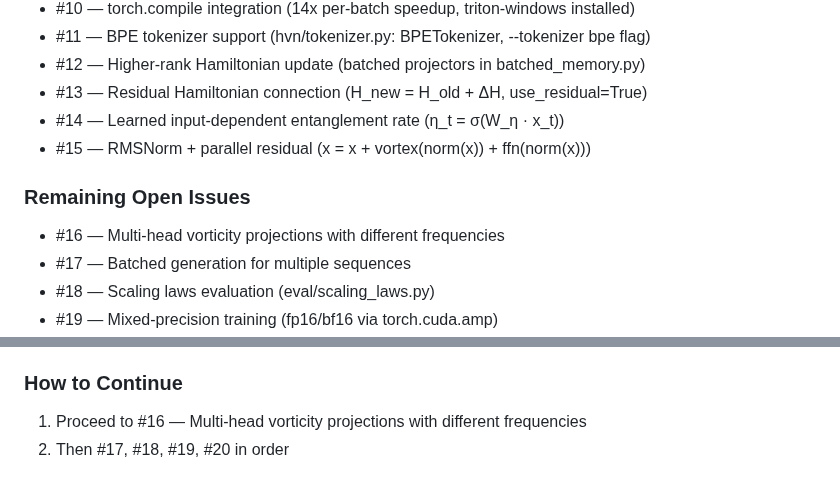
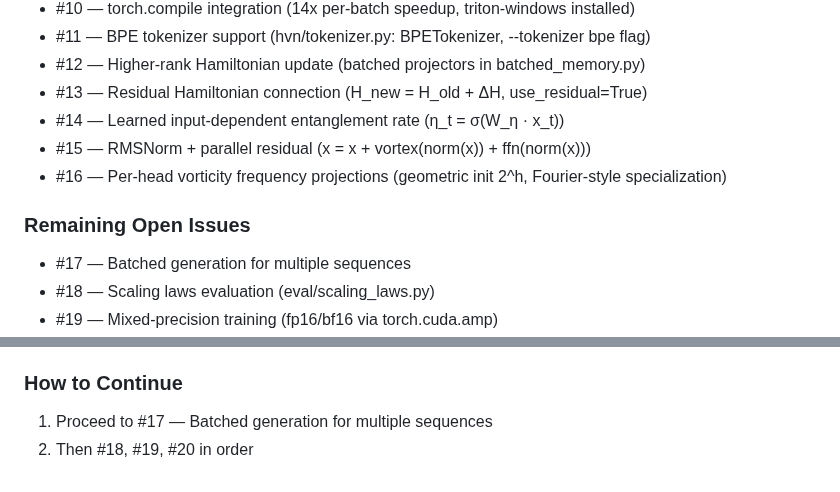
Before and after one commit to komaljeet/kramba-ai, a Markdown page: project_context.md, 2 parts joined by grey strips. Drawn GitHub-style.

```diff
--- a/project_context.md
+++ b/project_context.md
@@ -88,9 +88,9 @@ evaluation MUST run on GPU — never on CPU.  The environment is pre-configured:
 - #13 — Residual Hamiltonian connection (H_new = H_old + ΔH, use_residual=True)
 - #14 — Learned input-dependent entanglement rate (η_t = σ(W_η · x_t))
 - #15 — RMSNorm + parallel residual (x = x + vortex(norm(x)) + ffn(norm(x)))
+- #16 — Per-head vorticity frequency projections (geometric init 2^h, Fourier-style specialization)
 
 ### Remaining Open Issues
-- #16 — Multi-head vorticity projections with different frequencies
 - #17 — Batched generation for multiple sequences
 - #18 — Scaling laws evaluation (eval/scaling_laws.py)
 - #19 — Mixed-precision training (fp16/bf16 via torch.cuda.amp)
@@ -115,5 +115,5 @@ evaluation MUST run on GPU — never on CPU.  The environment is pre-configured:
 - SSM: 114.6s total, 10.6s/epoch, PPL 4.28
 
 ### How to Continue
-1. Proceed to #16 — Multi-head vorticity projections with different frequencies
-2. Then #17, #18, #19, #20 in order
+1. Proceed to #17 — Batched generation for multiple sequences
+2. Then #18, #19, #20 in order
```
Also changed, not shown: PLANNED.md (+3 -1 lines).
